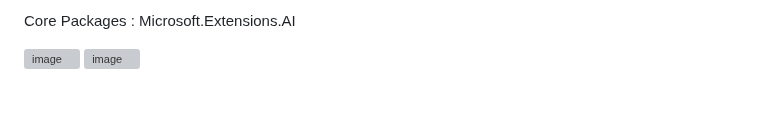
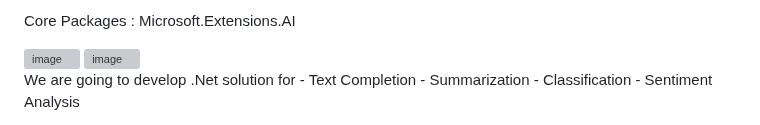
Before and after one commit to newmancroos/AIConcepts, a Markdown page: README.md, the part around the change. Drawn GitHub-style; blank space fills up the shorter version; grey boxes are pictures that could not be loaded.

Commit message:
Develope .Net solutions
Added project goals for .Net solution development.

```diff
--- a/README.md
+++ b/README.md
@@ -246,3 +246,14 @@ This dialog explain how to create Access token and enitre sample code is avaolab
 <img width="1212" height="770" alt="image" src="https://github.com/user-attachments/assets/6ce69a22-1993-4487-af7d-af34749dfd4a" />
 
 <img width="1503" height="781" alt="image" src="https://github.com/user-attachments/assets/b429ad9f-271f-412a-8dca-3a71bb87dbaa" />
+
+
+
+
+ <p>
+	 We are going to develop .Net solution for
+	 - Text Completion
+	 - Summarization
+	 - Classification
+	 - Sentiment Analysis
+ </p>
```
